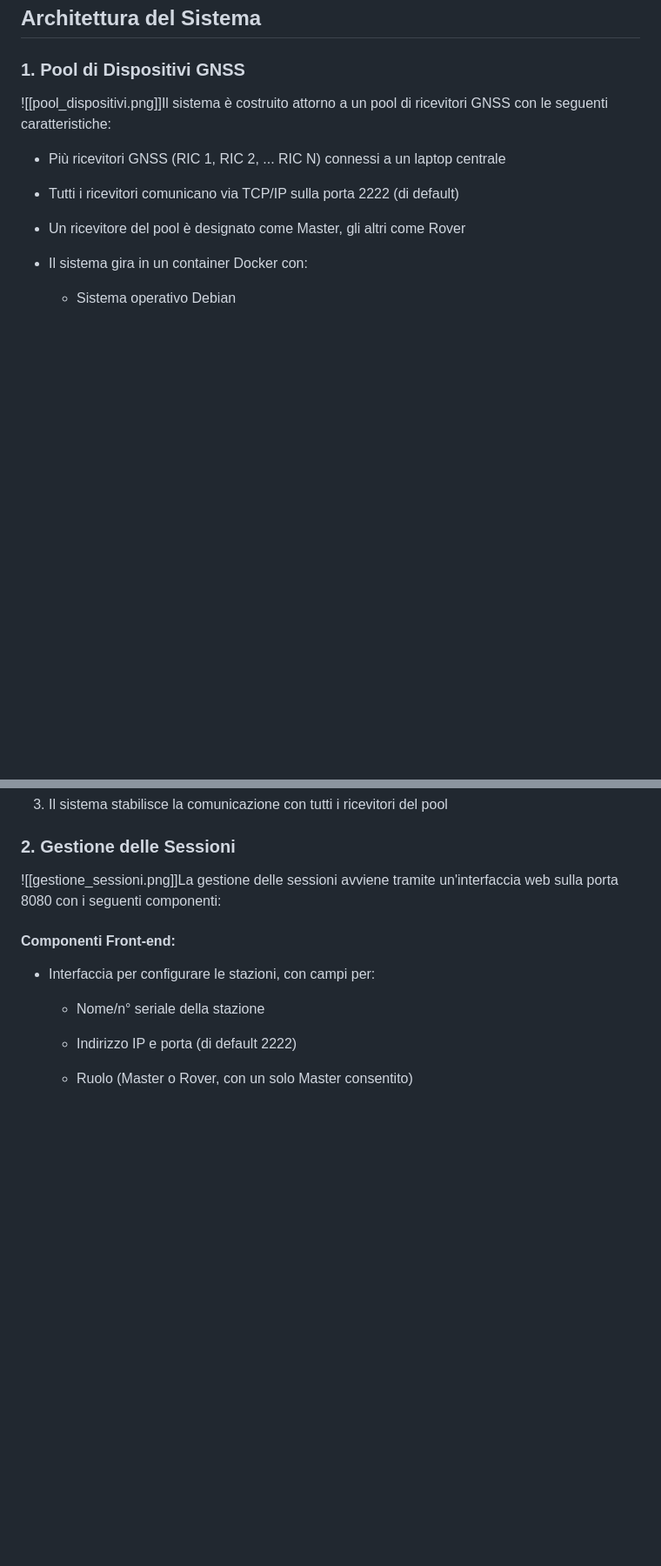
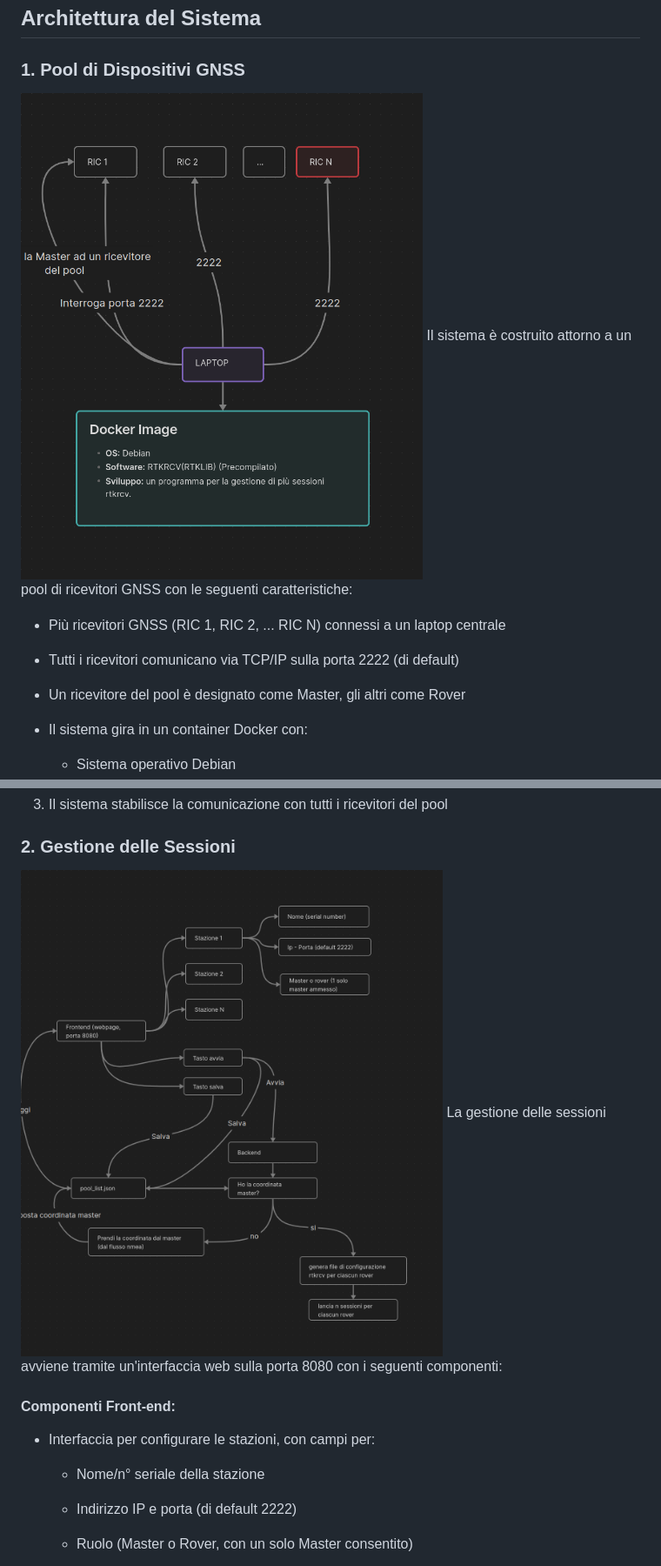
Before and after one commit to sgalvi/rtkrcv-multi-session, a Markdown page: docs/Programma per la gestione di un pool di dispositivi gnss al fine di avviare più sessioni RTKRCV.md, 2 parts joined by grey strips. Shown at 87% size. Drawn GitHub-style; blank space fills up the shorter version.

```diff
--- a/docs/Programma per la gestione di un pool di dispositivi gnss al fine di avviare più sessioni RTKRCV.md
+++ b/docs/Programma per la gestione di un pool di dispositivi gnss al fine di avviare più sessioni RTKRCV.md
@@ -5,7 +5,9 @@ Questo documento descrive un sistema progettato per gestire più ricevitori GNSS
 ## Architettura del Sistema
 
 ### 1. Pool di Dispositivi GNSS
-![[pool_dispositivi.png]]Il sistema è costruito attorno a un pool di ricevitori GNSS con le seguenti caratteristiche:
+
+![pool_dispositivi](pool_dispositivi.png)
+Il sistema è costruito attorno a un pool di ricevitori GNSS con le seguenti caratteristiche:
 
 - Più ricevitori GNSS (RIC 1, RIC 2, ... RIC N) connessi a un laptop centrale
 
@@ -32,7 +34,8 @@ Questo documento descrive un sistema progettato per gestire più ricevitori GNSS
 
 
 ### 2. Gestione delle Sessioni
-![[gestione_sessioni.png]]La gestione delle sessioni avviene tramite un'interfaccia web sulla porta 8080 con i seguenti componenti:
+![gestione_sessioni](gestione_sessioni.png)
+La gestione delle sessioni avviene tramite un'interfaccia web sulla porta 8080 con i seguenti componenti:
 
 #### Componenti Front-end:
 
```
Also changed, not shown: other parts of docs/Programma per la gestione di un pool di dispositivi gnss al fine di avviare più sessioni RTKRCV.md (+2 -1 lines).
